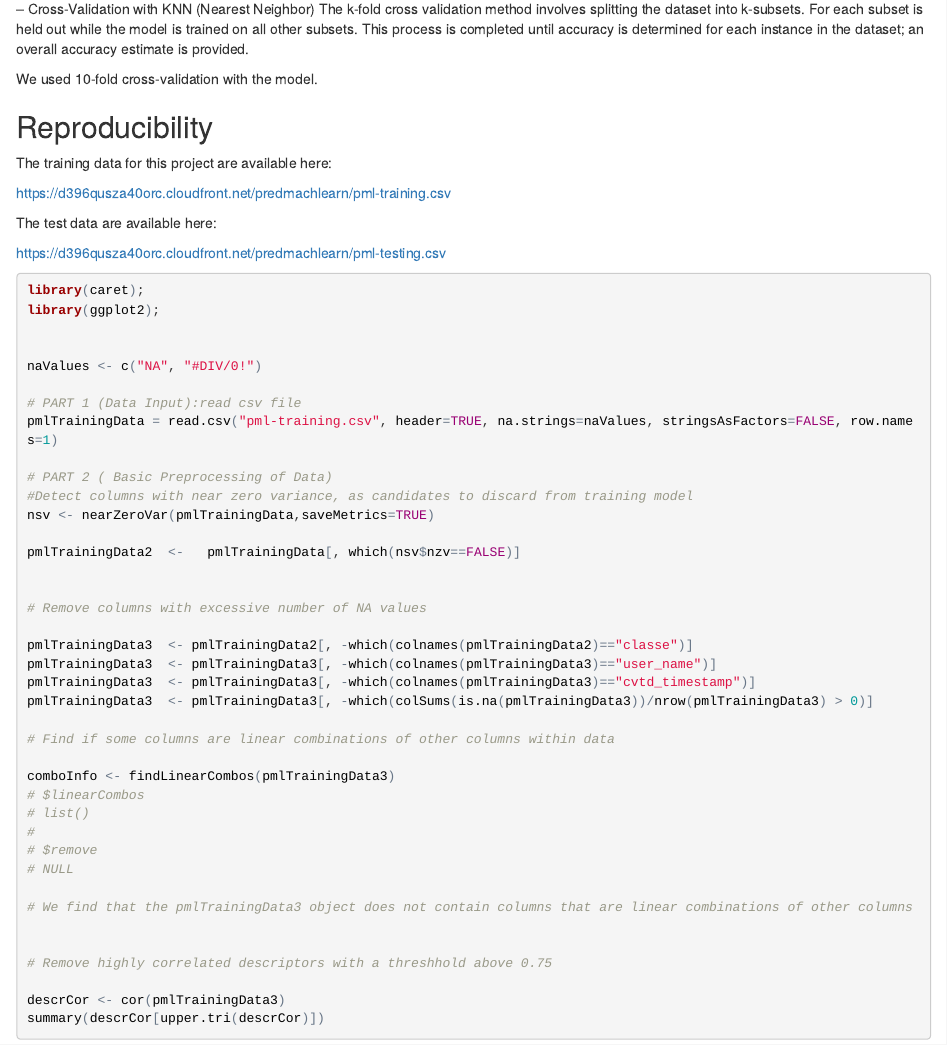
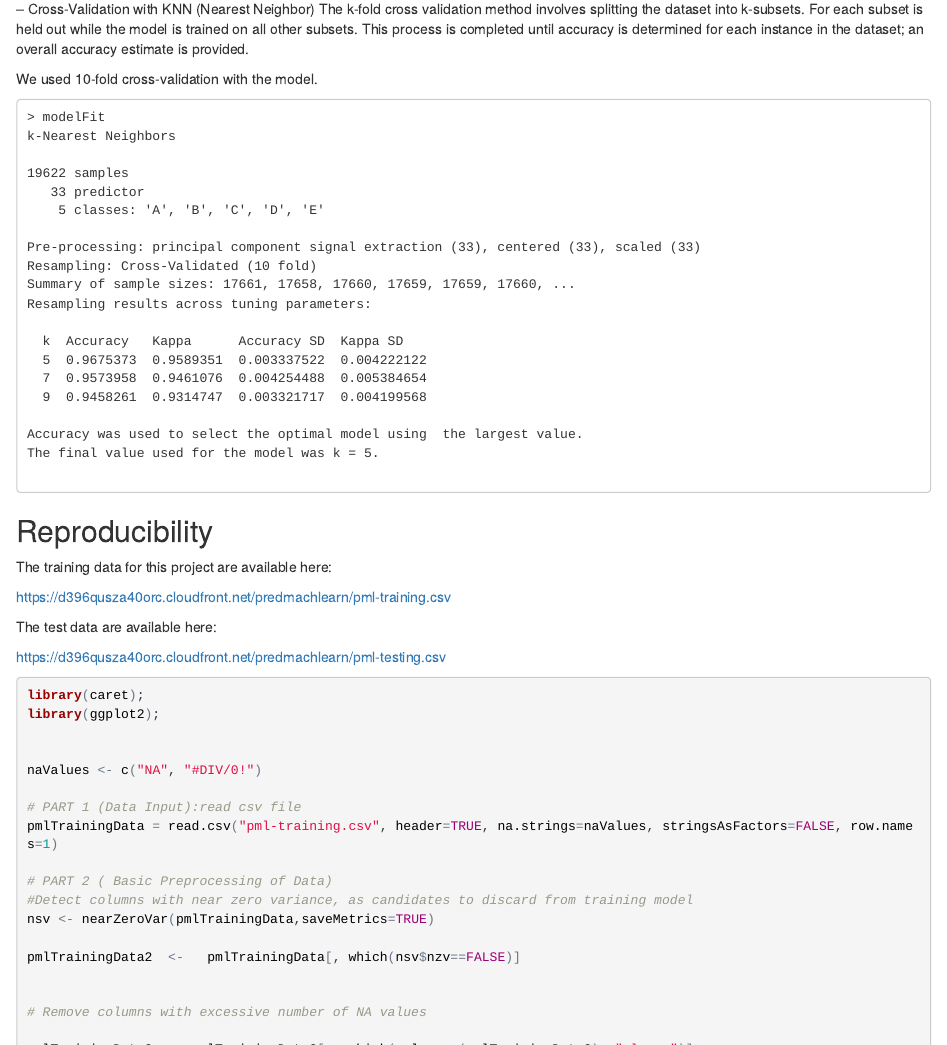
Before and after one commit to CKegler/MachineLearning, an R Markdown document (project/MachineLearning_ColinKegler_Project.Rmd): the page in a window 1100 px wide, from 1100 px down. The pictures show the output file project/MachineLearning_ColinKegler_Project.html that the author committed with the source, opened offline.

Commit message:
minor correction

```diff
--- a/project/MachineLearning_ColinKegler_Project.Rmd
+++ b/project/MachineLearning_ColinKegler_Project.Rmd
@@ -58,6 +58,28 @@ The k-fold cross validation method involves splitting the dataset into k-subsets
 
 We used 10-fold cross-validation with the model.
 
+<pre>
+> modelFit
+k-Nearest Neighbors
+
+19622 samples
+   33 predictor
+    5 classes: 'A', 'B', 'C', 'D', 'E'
+
+Pre-processing: principal component signal extraction (33), centered (33), scaled (33)
+Resampling: Cross-Validated (10 fold)
+Summary of sample sizes: 17661, 17658, 17660, 17659, 17659, 17660, ...
+Resampling results across tuning parameters:
+
+  k  Accuracy   Kappa      Accuracy SD  Kappa SD
+  5  0.9675373  0.9589351  0.003337522  0.004222122
+  7  0.9573958  0.9461076  0.004254488  0.005384654
+  9  0.9458261  0.9314747  0.003321717  0.004199568
+
+Accuracy was used to select the optimal model using  the largest value.
+The final value used for the model was k = 5.
+
+</pre>
 ## Reproducibility
 The training data for this project are available here:
 
```
Also changed, not shown: project/MachineLearning_ColinKegler_Project.html.
